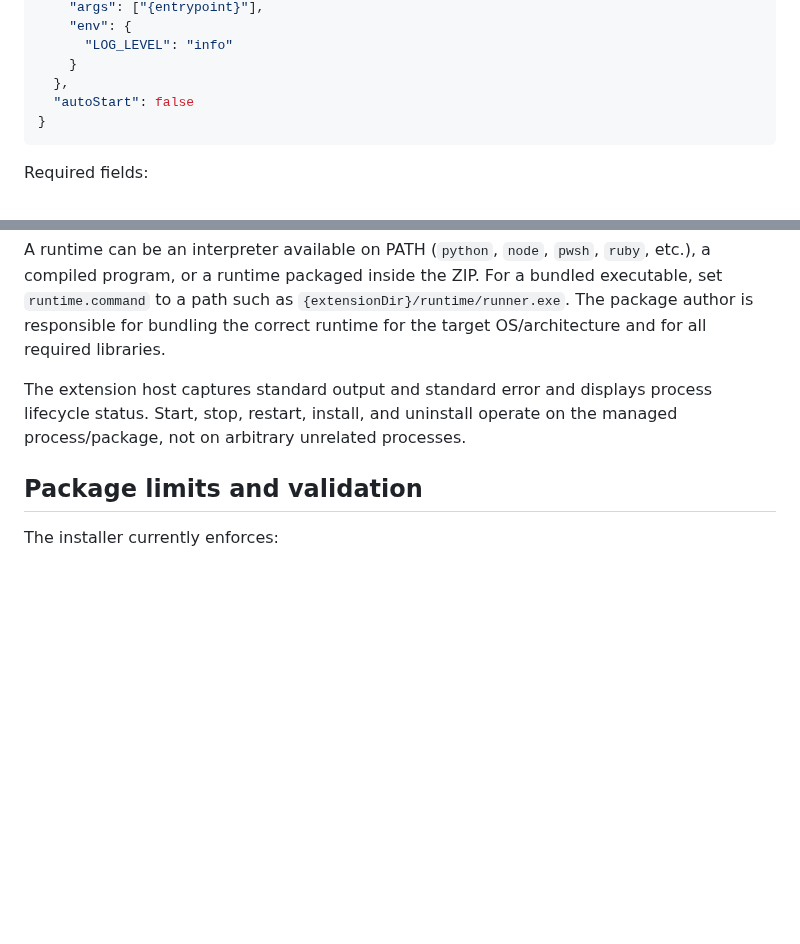
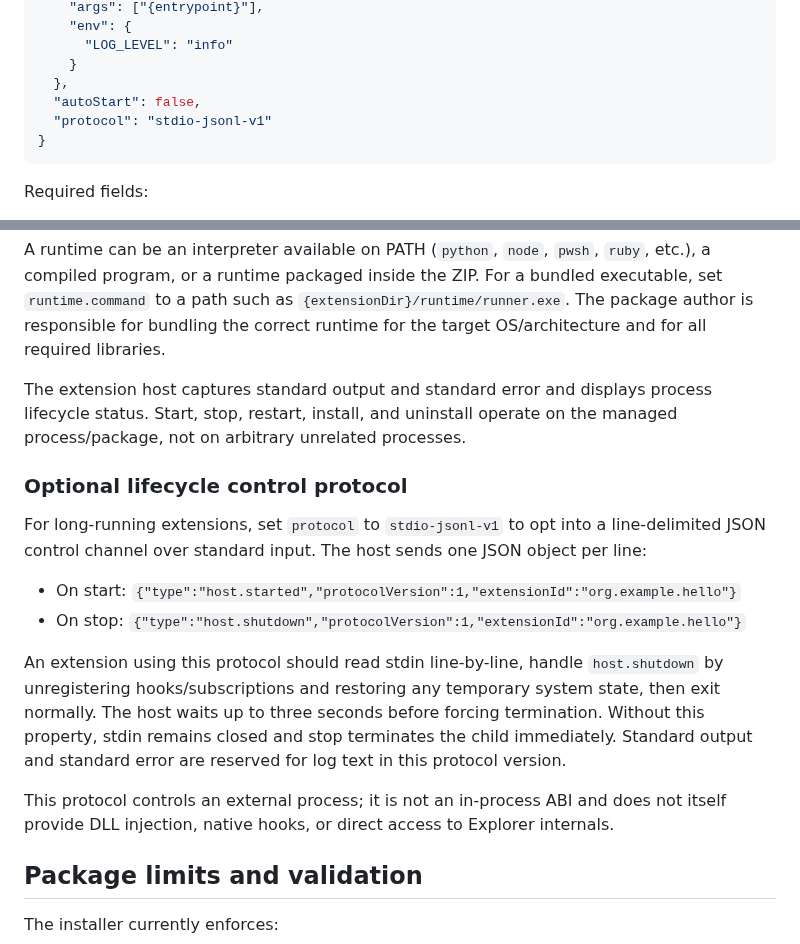
Before and after one commit to hashin9973-ux/00047, a Markdown page: docs/EXTENSIONS.md, 2 parts joined by grey strips. Drawn GitHub-style; blank space fills up the shorter version.

Commit message:
Document graceful lifecycle messages for extensions

````diff
--- a/docs/EXTENSIONS.md
+++ b/docs/EXTENSIONS.md
@@ -35,7 +35,8 @@ Example manifest:
       "LOG_LEVEL": "info"
     }
   },
-  "autoStart": false
+  "autoStart": false,
+  "protocol": "stdio-jsonl-v1"
 }
 ```
 
@@ -64,6 +65,17 @@ A runtime can be an interpreter available on PATH (`python`, `node`, `pwsh`, `ru
 
 The extension host captures standard output and standard error and displays process lifecycle status. Start, stop, restart, install, and uninstall operate on the managed process/package, not on arbitrary unrelated processes.
 
+### Optional lifecycle control protocol
+
+For long-running extensions, set `protocol` to `stdio-jsonl-v1` to opt into a line-delimited JSON control channel over standard input. The host sends one JSON object per line:
+
+- On start: `{"type":"host.started","protocolVersion":1,"extensionId":"org.example.hello"}`
+- On stop: `{"type":"host.shutdown","protocolVersion":1,"extensionId":"org.example.hello"}`
+
+An extension using this protocol should read stdin line-by-line, handle `host.shutdown` by unregistering hooks/subscriptions and restoring any temporary system state, then exit normally. The host waits up to three seconds before forcing termination. Without this property, stdin remains closed and stop terminates the child immediately. Standard output and standard error are reserved for log text in this protocol version.
+
+This protocol controls an external process; it is not an in-process ABI and does not itself provide DLL injection, native hooks, or direct access to Explorer internals.
+
 ## Package limits and validation
 
 The installer currently enforces:
````
